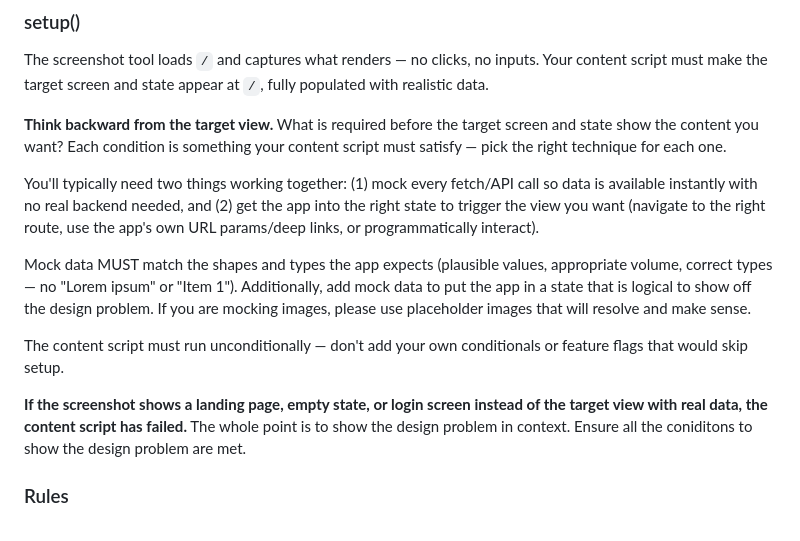
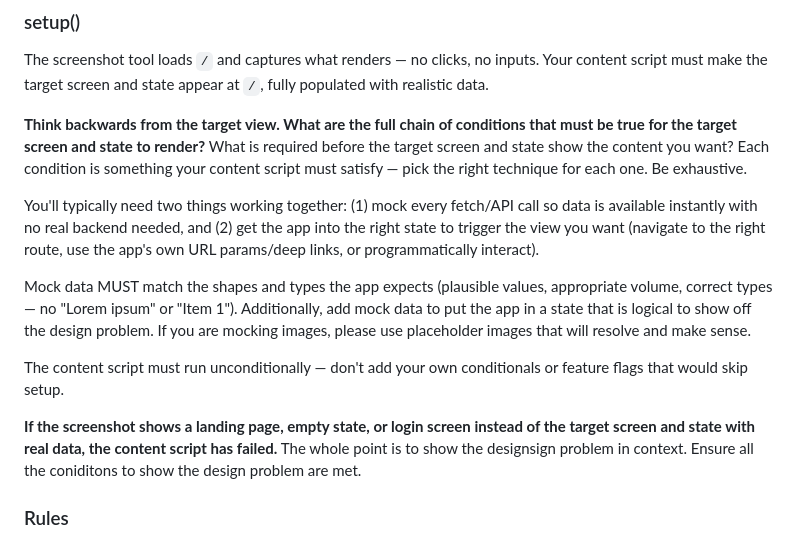
Before and after one commit to orianna-ai/claude-plugin, a Markdown page: skills/generate-content-script/SKILL.md, the part around the change. Drawn GitHub-style.

Commit message:
chore: update content script skill prompts
Rename update_iframe_slot to update_iframe_element in edit-content-script skill.
Strengthen backward-thinking language in generate-content-script skill.

Made-with: Cursor

```diff
--- a/skills/generate-content-script/SKILL.md
+++ b/skills/generate-content-script/SKILL.md
@@ -67,7 +67,7 @@ Structure:
 The screenshot tool loads `/` and captures what renders — no clicks, no inputs. Your content
 script must make the target screen and state appear at `/`, fully populated with realistic data.
 
-**Think backward from the target view.** What is required before the target screen and state show the content you want? Each condition is something your content script must satisfy — pick the right technique for each one.
+**Think backwards from the target view. What are the full chain of conditions that must be true for the target screen and state to render?** What is required before the target screen and state show the content you want? Each condition is something your content script must satisfy — pick the right technique for each one. Be exhaustive.
 
 You'll typically need two things working together: (1) mock every fetch/API call so data is available instantly with no real backend needed, and (2) get the app into the right state to trigger the view you want (navigate to the right route, use the app's own URL params/deep links, or programmatically interact).
 
@@ -77,8 +77,7 @@ The content script must run unconditionally — don't add your own conditionals
 that would skip setup.
 
 **If the screenshot shows a landing page, empty state, or login screen instead of the target
-view with real data, the content script has failed.** The whole point is to show the design
-problem in context. Ensure all the coniditons to show the design problem are met.
+screen and state with real data, the content script has failed.** The whole point is to show the designsign problem in context. Ensure all the coniditons to show the design problem are met.
 
 ### Rules
 
```
Also changed, not shown: skills/edit-content-script/SKILL.md (+1 -1 lines).
